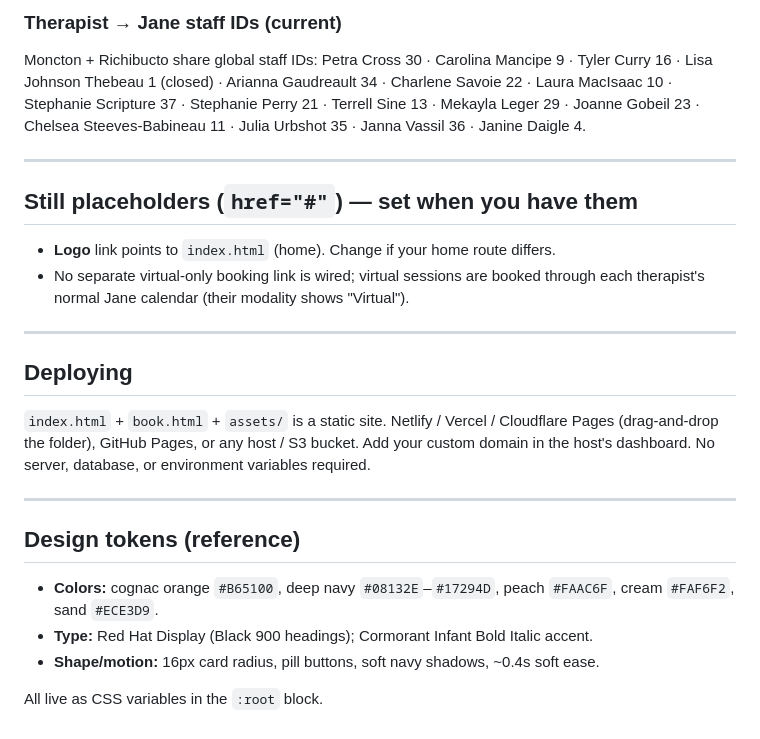
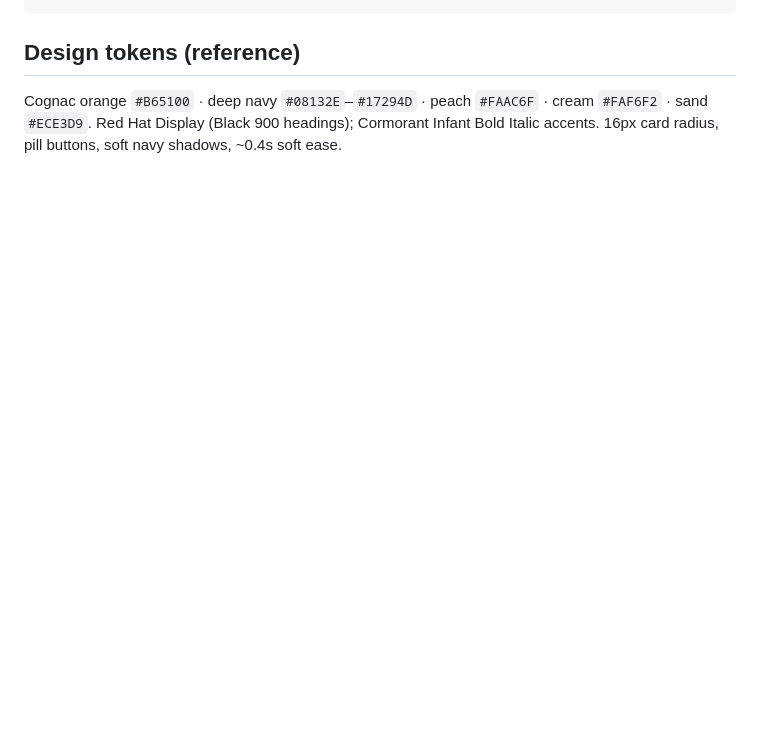
Before and after one commit to maxrob192-jpg/Vyve-Landing-page, a Markdown page: README.md, the part around one of its changes. Rendered like a GitHub page; blank space fills up the shorter version.

Commit message:
Update README for live GitHub Pages deployment
Co-Authored-By: Claude Opus 4.8 <noreply@anthropic.com>

```diff
--- a/README.md
+++ b/README.md
@@ -72,31 +74,5 @@ Everything is plain HTML with inline styles + a `<style>` block at the top of ea
-### Therapist → Jane staff IDs (current)
-Moncton + Richibucto share global staff IDs:
-Petra Cross 30 · Carolina Mancipe 9 · Tyler Curry 16 · Lisa Johnson Thebeau 1 (closed) ·
-Arianna Gaudreault 34 · Charlene Savoie 22 · Laura MacIsaac 10 · Stephanie Scripture 37 ·
-Stephanie Perry 21 · Terrell Sine 13 · Mekayla Leger 29 · Joanne Gobeil 23 ·
-Chelsea Steeves-Babineau 11 · Julia Urbshot 35 · Janna Vassil 36 · Janine Daigle 4.
-
----
-
-## Still placeholders (`href="#"`) — set when you have them
-- **Logo** link points to `index.html` (home). Change if your home route differs.
-- No separate virtual-only booking link is wired; virtual sessions are booked through each
-  therapist's normal Jane calendar (their modality shows "Virtual").
-
----
-
-## Deploying
-
-`index.html` + `book.html` + `assets/` is a static site. Netlify / Vercel / Cloudflare
-Pages (drag-and-drop the folder), GitHub Pages, or any host / S3 bucket. Add your custom
-domain in the host's dashboard. No server, database, or environment variables required.
-
----
-
 ## Design tokens (reference)
-- **Colors:** cognac orange `#B65100`, deep navy `#08132E`–`#17294D`, peach `#FAAC6F`,
-  cream `#FAF6F2`, sand `#ECE3D9`.
-- **Type:** Red Hat Display (Black 900 headings); Cormorant Infant Bold Italic accent.
-- **Shape/motion:** 16px card radius, pill buttons, soft navy shadows, ~0.4s soft ease.
-
-All live as CSS variables in the `:root` block.
+Cognac orange `#B65100` · deep navy `#08132E`–`#17294D` · peach `#FAAC6F` ·
+cream `#FAF6F2` · sand `#ECE3D9`. Red Hat Display (Black 900 headings);
+Cormorant Infant Bold Italic accents. 16px card radius, pill buttons, soft navy
+shadows, ~0.4s soft ease.
```
Also changed, not shown: other parts of README.md (+63 -61 lines).
